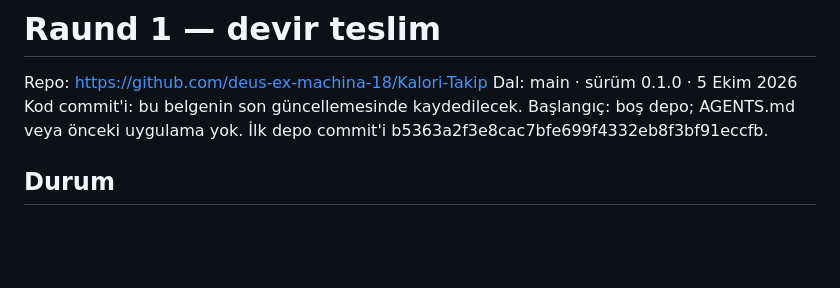
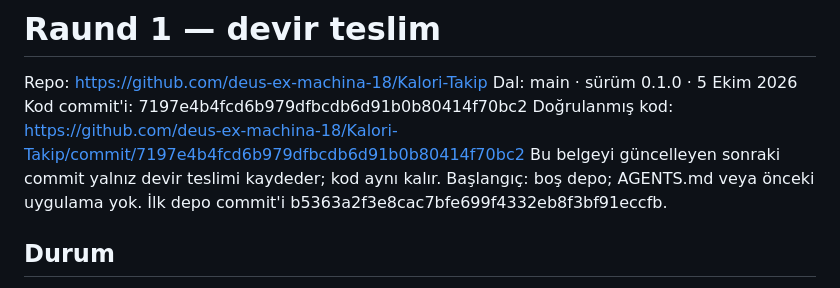
Before and after one commit to deus-ex-machina-18/Kalori-Takip, a Markdown page: HANDOFF.md, the part around the change. Rendered like a GitHub page; blank space fills up the shorter version.

Commit message:
docs: record verified round 1 commit and round 2 handoff

```diff
--- a/HANDOFF.md
+++ b/HANDOFF.md
@@ -2,7 +2,9 @@
 
 Repo: https://github.com/deus-ex-machina-18/Kalori-Takip
 Dal: main · sürüm 0.1.0 · 5 Ekim 2026
-Kod commit'i: bu belgenin son güncellemesinde kaydedilecek.
+Kod commit'i: 7197e4b4fcd6b979dfbcdb6d91b0b80414f70bc2
+Doğrulanmış kod: https://github.com/deus-ex-machina-18/Kalori-Takip/commit/7197e4b4fcd6b979dfbcdb6d91b0b80414f70bc2
+Bu belgeyi güncelleyen sonraki commit yalnız devir teslimi kaydeder; kod aynı kalır.
 Başlangıç: boş depo; AGENTS.md veya önceki uygulama yok. İlk depo commit'i b5363a2f3e8cac7bfe699f4332eb8f3bf91eccfb.
 
 ## Durum
```
